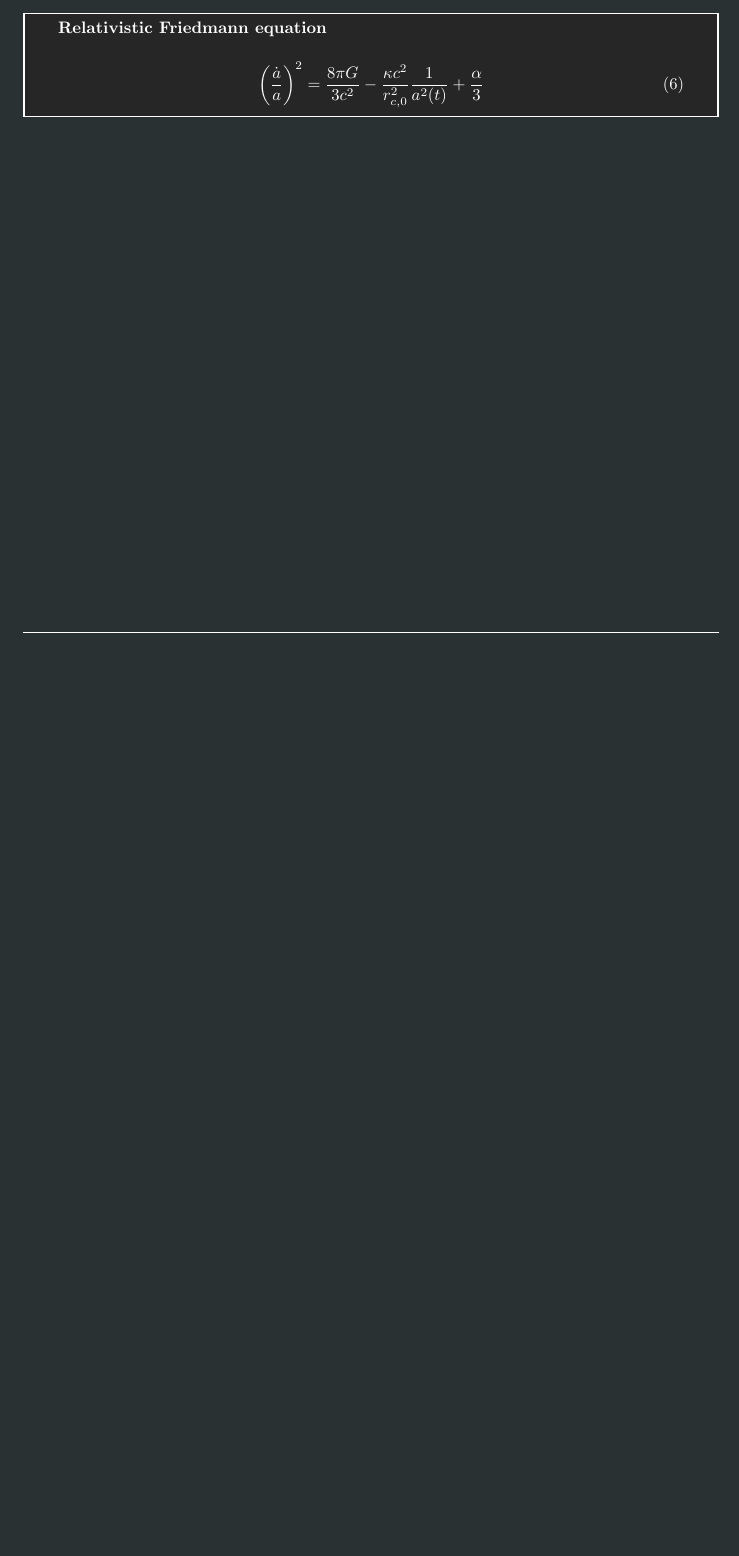
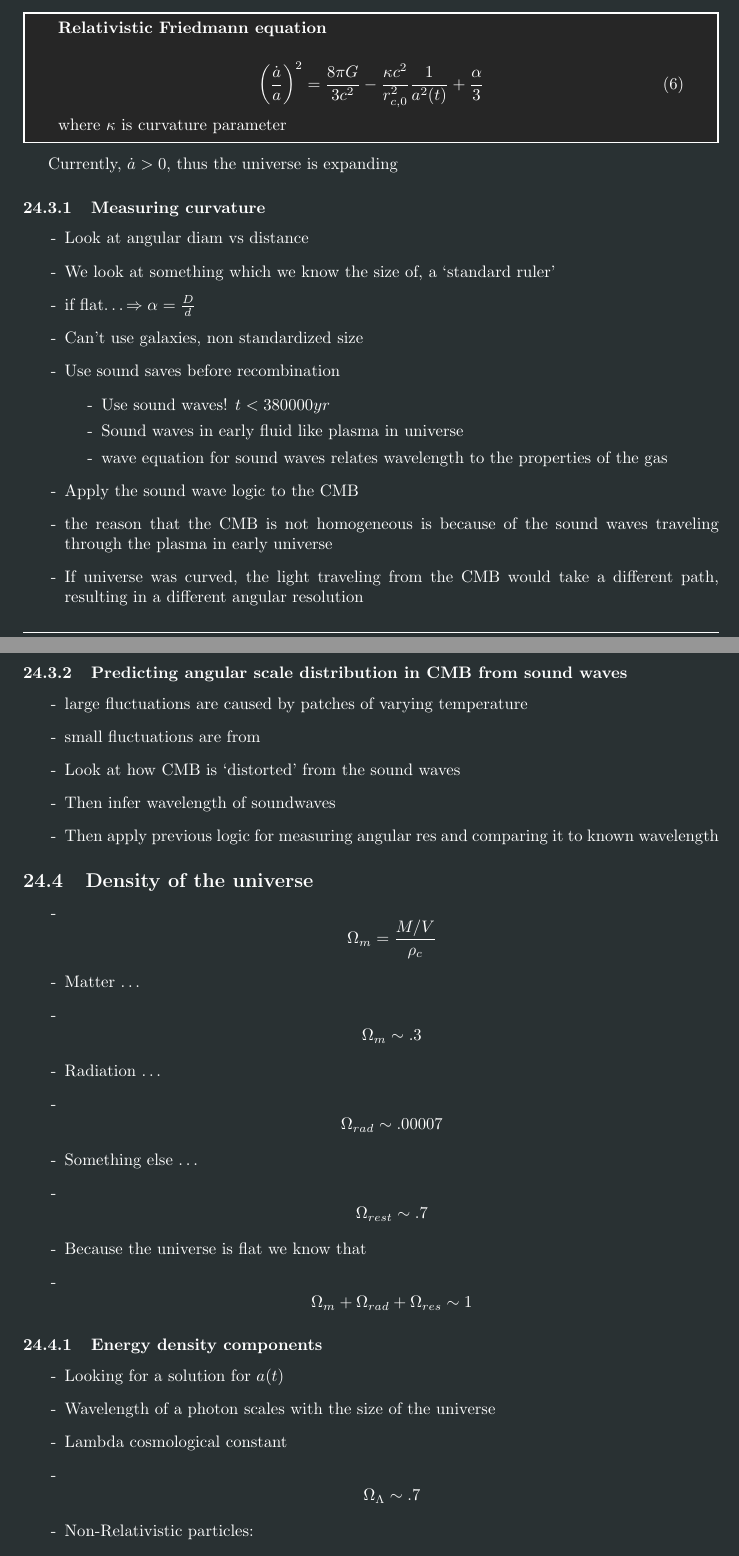
Before and after one commit to PiersonLip/fall2025Notes, a LaTeX document (astro210/astronotes.tex): part of page 27 of 29 before the commit and two parts of pages 27 and 28 of 31 after it, the two joined at a grey line, cut so that both start at the same text, the shorter picture padded with empty space. Compiled offline with pdfLaTeX; TikZ figures are drawn from their code, not taken from saved files.

Commit message:
11-3 astro update

```diff
--- a/astro210/astronotes.tex
+++ b/astro210/astronotes.tex
@@ -1227,9 +1230,58 @@ m_g = m_i
 \end{eqboxed}
 
 \begin{eqboxed}{rel-friedmann-equation}{Relativistic Friedmann equation}
-{}
+{where \(\kappa\) is curvature parameter}
 \left(\frac{\dot{a}}{a}\right)^2 =
 \frac{8\pi G}{3c^2}
 - \frac{\kappa c^2}{r_{c,0}^2} \frac{1}{a^2(t)}
 + \frac{\alpha}{3}
 \end{eqboxed}
+
+Currently, \(\dot{a} > 0\), thus the universe is expanding
+
+\subsubsection{Measuring curvature}
+\begin{list}{-}{}
+\item Look at angular diam vs distance
+\item We look at something which we know the size of, a `standard ruler'
+\item if flat\dots \(\Rightarrow \alpha = \frac{D}{d}\)
+\item Can't use galaxies, non standardized size
+\item Use sound saves before recombination
+\begin{list}{-}{}
+\item Use sound waves! \(t< 380000 yr \)
+\item Sound waves in early fluid like plasma in universe
+\item wave equation for sound waves relates wavelength to the properties of the gas
+\end{list}
+\item Apply the sound wave logic to the CMB
+\item the reason that the CMB is not homogeneous is because of the sound waves traveling through the plasma in early universe
+\item If universe was curved, the light traveling from the CMB would take a different path, resulting in a different angular resolution
+\end{list}
+\subsubsection{Predicting angular scale distribution in CMB from sound waves}
+\begin{list}{-}{}
+\item large fluctuations are caused by patches of varying temperature
+\item small fluctuations are from
+\item Look at how CMB is `distorted' from the sound waves
+\item Then infer wavelength of soundwaves
+\item Then apply previous logic for measuring angular res and comparing it to known wavelength
+\end{list}
+
+\subsection{Density of the universe}
+\begin{list}{-}{}
+\item \[\Omega_m = \frac{M/V}{\rho_c}\]
+\item Matter \dots
+\item \[\Omega_m \sim .3\]
+\item Radiation \dots
+\item \[\Omega_{rad} \sim .00007\]
+\item Something else \dots
+\item \[\Omega_{rest} \sim .7\]
+\item Because the universe is flat we know that
+\item \[\Omega_{m} + \Omega_{rad} + \Omega_{res} \sim 1 \]
+\end{list}
+
+\subsubsection{Energy density components}
+\begin{list}{-}{}
+\item Looking for a solution for \(a(t)\)
+\item Wavelength of a photon scales with the size of the universe
+\item Lambda cosmological constant
+\item \[\Omega_\Lambda \sim .7\]
+\item Non-Relativistic particles:
+\item \[\Omega_{m,0} \sim .3\]
```
Also changed, not shown: astro210/astronotes.pdf, astro210/astronotes.tex (71 more changed lines), 2 other files.
